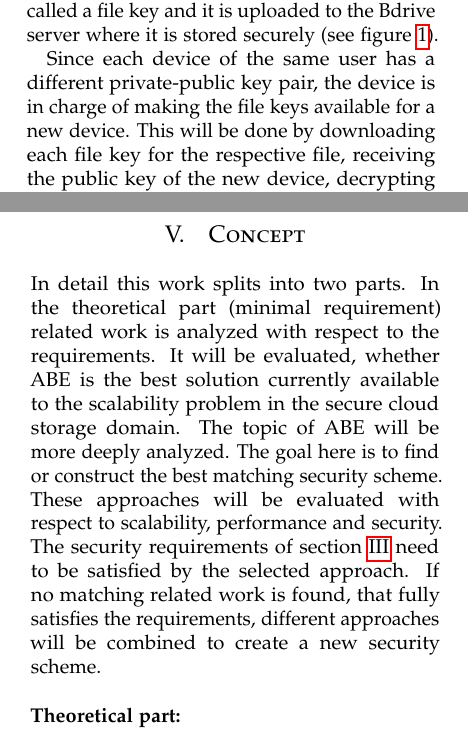
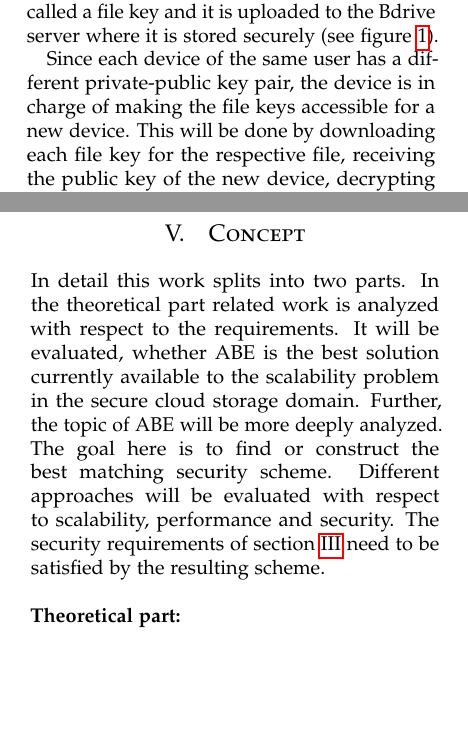
Before and after one commit to Anroc/PAD-TFDAC-MACS, a LaTeX paper (proposal/multi-authority-abe-proposal.tex): two parts of the columns of pages 1 and 3 of 7 before the commit and two parts of the columns of pages 1 and 3 of 6 after it, joined at a grey line, cut so that both start at the same text, the shorter picture padded with empty space. Compiled offline with pdfLaTeX.

Commit message:
cut to 4 pages

```diff
--- a/proposal/multi-authority-abe-proposal.tex
+++ b/proposal/multi-authority-abe-proposal.tex
@@ -70,7 +70,7 @@
 %	TITLE SECTION
 %----------------------------------------------------------------------------------------
 
-\setlength{\droptitle}{-4\baselineskip} % Move the title up
+\setlength{\droptitle}{-5\baselineskip} % Move the title up
 
 \pretitle{\begin{center}\Huge\bfseries} % Article title formatting
 \posttitle{\end{center}} % Article title closing formatting
@@ -87,7 +87,7 @@
 \date{\today} % Leave empty to omit a date
 \renewcommand{\maketitlehookd}{%
 \begin{abstract}
-If a group of users want to share a ciphertext, they need to agree on a shared key. In order to ensure forward and backward secrecy, this shared key needs to be updated for every member everytime a user leaves or joins the group. Classical encryption methods encounter their limits, in which this approach is no longer feasible for a large number of users. In this work the field of attribute based encryption (ABE) will be analyzed to solve this issue for a secure cloud storage environment (Bdrive). Different ABE schemes will be compared for their applicability in Bdrive. Finally, the implementation of the resulting scheme will be evaluated for performance, scalability and security.
+If a group of users want to share a ciphertext, they need to agree on a shared key. In order to ensure forward and backward secrecy, this shared key needs to be updated and distributed to every member everytime a user leaves or joins the group. Classical encryption methods encounter their limits, in which this approach is no longer feasible for a large number of users. In this work the field of attribute based encryption (ABE) will be analyzed to solve this issue for a secure cloud storage environment (Bdrive). Different ABE schemes will be compared for their applicability in Bdrive. Finally, the implementation of the resulting scheme will be evaluated for performance, scalability and security.
 \end{abstract}
 }
 
@@ -117,7 +117,7 @@ In the following we will describe the encryption scheme currently enrolled in Bd
 \subsection{Background}
 Bdrive is a secure cloud storage which splits up files in smaller chunks that are saved separately on different cloud storage provider (CSP). To ensure end-to-end encryption a Bdrive client encrypts locally each of its chunks with a one-time symmetric key that is then encrypted under its own public key. This encrypted key is called a file key and it is uploaded to the Bdrive server where it is stored securely (see figure \ref{fig:filekey}).
 
-Since each device of the same user has a different private-public key pair, the device is in charge of making the file keys available for a new device. This will be done by downloading each file key for the respective file, receiving the public key of the new device, decrypting the file key with its own private key, encrypting it again with the public key of the new device and finally, uploading the new file key to the Bdrive server. This process will be called re-keying. (see figure \ref{fig:rekey})
+Since each device of the same user has a different private-public key pair, the device is in charge of making the file keys accessible for a new device. This will be done by downloading each file key for the respective file, receiving the public key of the new device, decrypting the file key with its own private key, encrypting it again with the public key of the new device and finally, uploading the new file key to the Bdrive server. This process will be called re-keying. (see figure \ref{fig:rekey})
 
 The number of file keys, that need to be maintained in Bdrive, grows linearly with the number of devices. In addition Bdrive allows to share files between different users. For each device of each user involved in a share a new file key has to be created and maintained.
 
@@ -192,7 +192,7 @@ The target of this work is to find a more scalable solution to the currently enr
 %------------------------------------------------
 
 \section{Concept}
-In detail this work splits into two parts. In the theoretical part (minimal requirement) related work is analyzed with respect to the requirements. It will be evaluated, whether ABE is the best solution currently available to the scalability problem in the secure cloud storage domain. The topic of ABE will be more deeply analyzed. The goal here is to find or construct the best matching security scheme. These approaches will be evaluated with respect to scalability, performance and security. The security requirements of section \ref{sec:requirements} need to be satisfied by the selected approach. If no matching related work is found, that fully satisfies the requirements, different approaches will be combined to create a new security scheme.\\
+In detail this work splits into two parts. In the theoretical part related work is analyzed with respect to the requirements. It will be evaluated, whether ABE is the best solution currently available to the scalability problem in the secure cloud storage domain. Further, the topic of ABE will be more deeply analyzed. The goal here is to find or construct the best matching security scheme. Different approaches will be evaluated with respect to scalability, performance and security. The security requirements of section \ref{sec:requirements} need to be satisfied by the resulting scheme.\\ % If no matching related work is found, that fully satisfies the requirements, different approaches will be combined to create a new security scheme.\\
 
 \noindent \textbf{Theoretical part:}
 \begin{enumerate}
```
